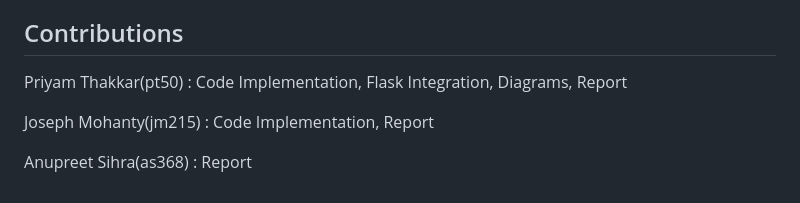
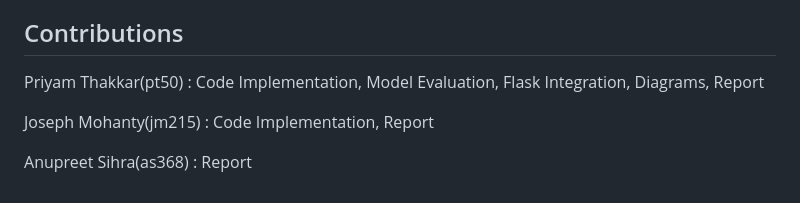
Before and after one commit to priyamthakkar2001/COMP-646_Fashion_Recommendation_and_VirtualTryon, a Markdown page: README.md, the part around the change. Drawn GitHub-style.

```diff
--- a/README.md
+++ b/README.md
@@ -120,7 +120,7 @@ By following these detailed instructions, you should be able to set up and start
 
 ## Contributions
 
-Priyam Thakkar(pt50) : Code Implementation, Flask Integration, Diagrams, Report
+Priyam Thakkar(pt50) : Code Implementation, Model Evaluation, Flask Integration, Diagrams, Report
 
 Joseph Mohanty(jm215) : Code Implementation, Report
 
```
